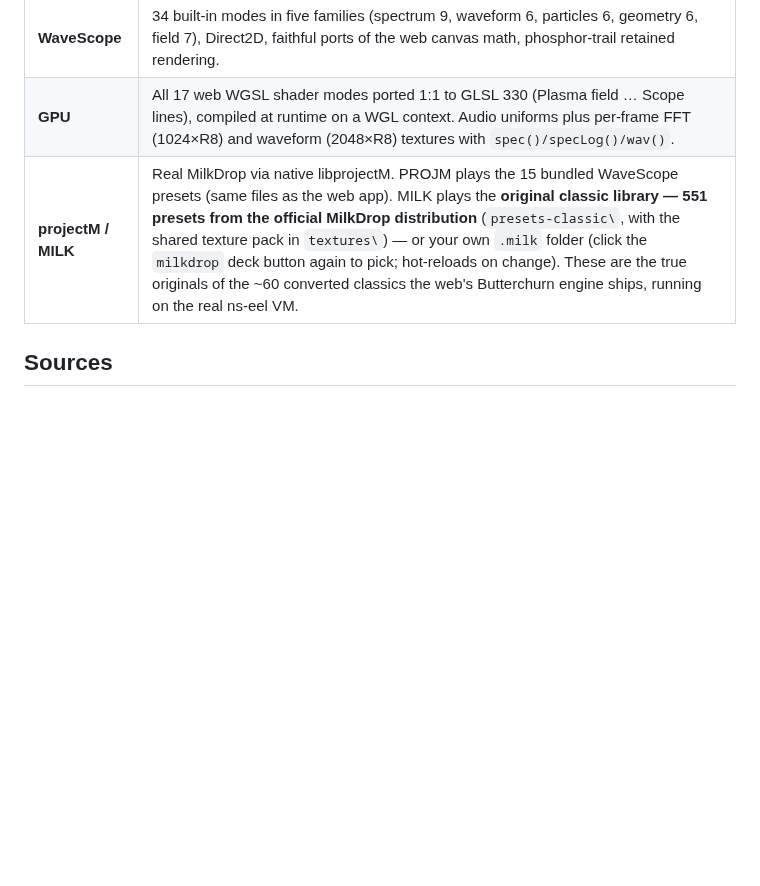
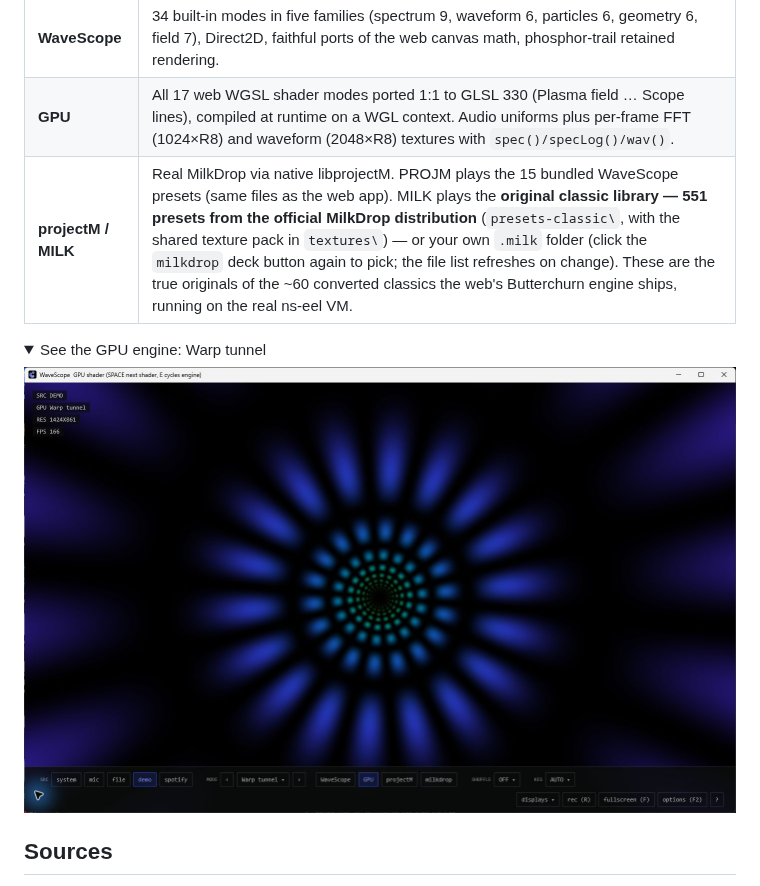
Before and after one commit to jasonulbright/wavescope-native, a Markdown page: README.md, the part around one of its changes. GitHub-like rendering; pictures changed too: assets/screenshot-gpu.jpg (added); folded sections open; blank space fills up the shorter version.

```diff
--- a/README.md
+++ b/README.md
@@ -111,7 +83,14 @@ must run on a Windows desktop with OpenGL 3.3 before release.
 |---|---|
 | **WaveScope** | 34 built-in modes in five families (spectrum 9, waveform 6, particles 6, geometry 6, field 7), Direct2D, faithful ports of the web canvas math, phosphor-trail retained rendering. |
 | **GPU** | All 17 web WGSL shader modes ported 1:1 to GLSL 330 (Plasma field … Scope lines), compiled at runtime on a WGL context. Audio uniforms plus per-frame FFT (1024×R8) and waveform (2048×R8) textures with `spec()/specLog()/wav()`. |
-| **projectM / MILK** | Real MilkDrop via native libprojectM. PROJM plays the 15 bundled WaveScope presets (same files as the web app). MILK plays the **original classic library — 551 presets from the official MilkDrop distribution** (`presets-classic\`, with the shared texture pack in `textures\`) — or your own `.milk` folder (click the `milkdrop` deck button again to pick; hot-reloads on change). These are the true originals of the ~60 converted classics the web's Butterchurn engine ships, running on the real ns-eel VM. |
+| **projectM / MILK** | Real MilkDrop via native libprojectM. PROJM plays the 15 bundled WaveScope presets (same files as the web app). MILK plays the **original classic library — 551 presets from the official MilkDrop distribution** (`presets-classic\`, with the shared texture pack in `textures\`) — or your own `.milk` folder (click the `milkdrop` deck button again to pick; the file list refreshes on change). These are the true originals of the ~60 converted classics the web's Butterchurn engine ships, running on the real ns-eel VM. |
+
+<details>
+<summary>See the GPU engine: Warp tunnel</summary>
+
+![The Warp tunnel shader with the native GPU control deck](assets/screenshot-gpu.jpg)
+
+</details>
 
 ## Sources
 
```
Also changed, not shown: other parts of README.md (+93 -55 lines), CHANGELOG.md (+14 -0 lines), docs/ADVERSARIAL-REVIEW.md (+16 -0 lines), docs/PRODUCT-REVIEW.md (added, +52 -0 lines), assets/screenshot-deck.jpg (added), assets/screenshot-deck.png (deleted), assets/screenshot-lab.jpg (added), assets/screenshot-lab.png (deleted), assets/screenshot-startup.png (added), 4 other files.
